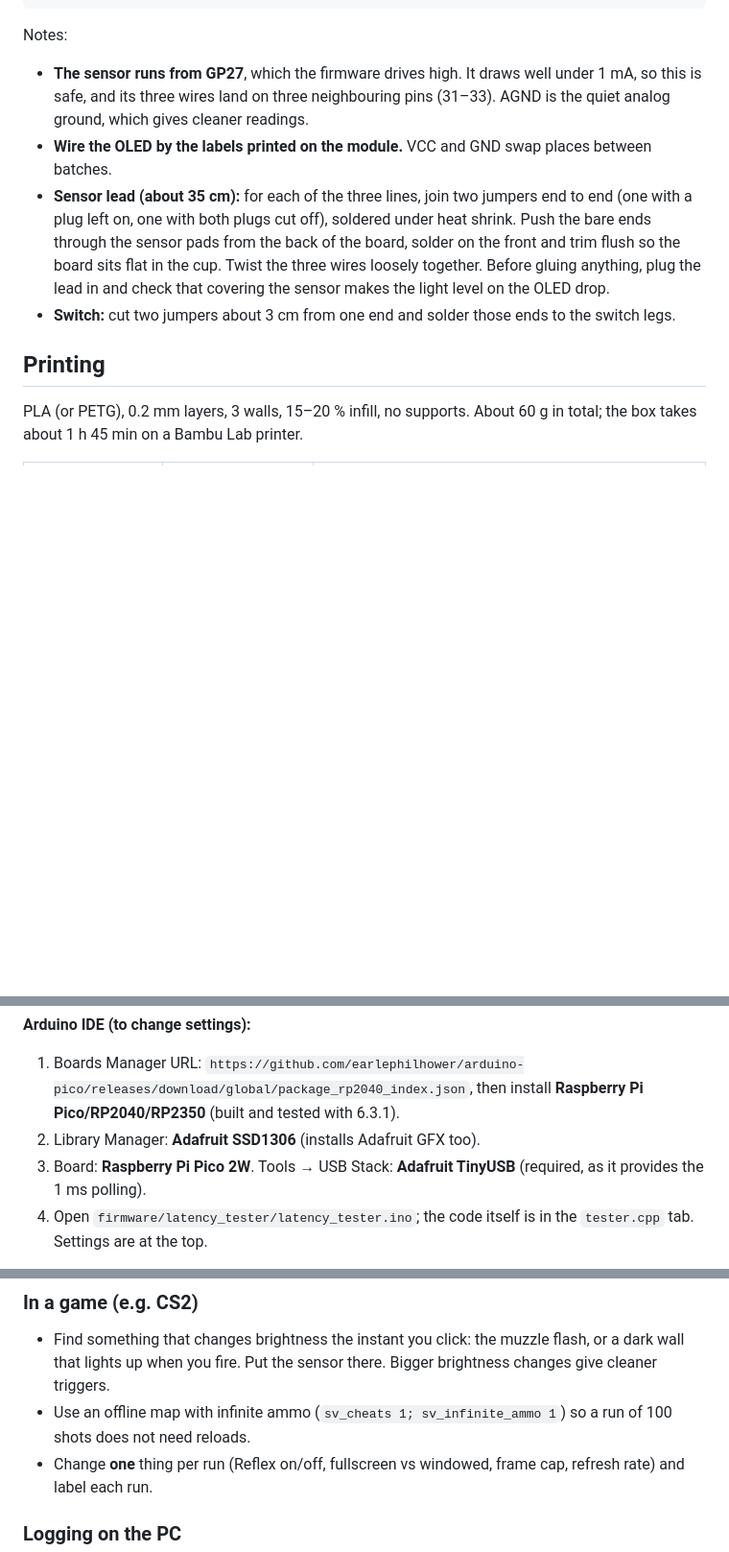
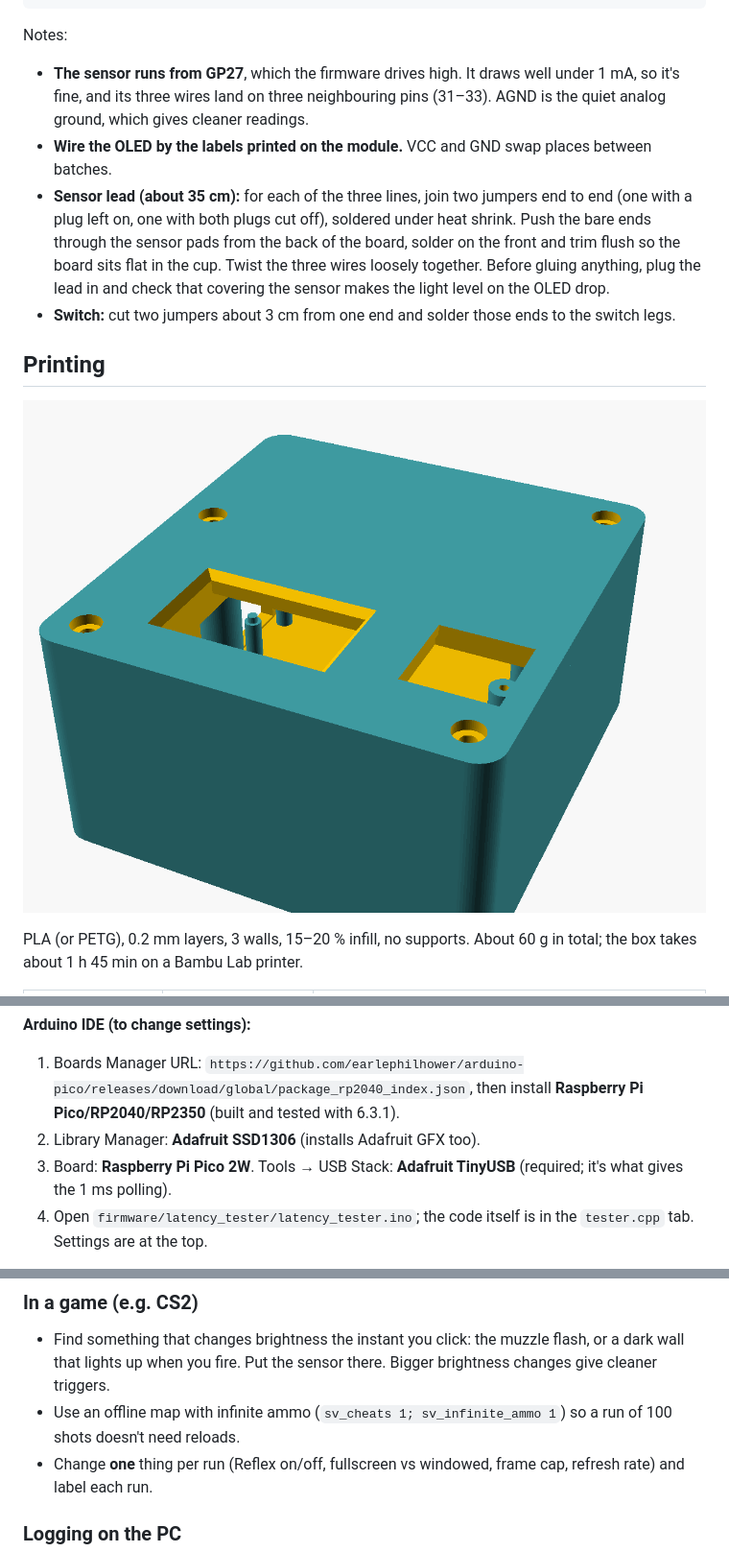
Before and after one commit to JackVermaak/pico-latency-tester, a Markdown page: README.md, 3 parts joined by grey strips. Shown at 96% size. Rendered like a GitHub page; blank space fills up the shorter version.

````diff
--- a/README.md
+++ b/README.md
@@ -67,12 +75,14 @@ The Pico sits **upside down** in the box (header pins pointing up), so the pin l
 ```
 
 Notes:
-- **The sensor runs from GP27**, which the firmware drives high. It draws well under 1 mA, so this is safe, and its three wires land on three neighbouring pins (31–33). AGND is the quiet analog ground, which gives cleaner readings.
+- **The sensor runs from GP27**, which the firmware drives high. It draws well under 1 mA, so it's fine, and its three wires land on three neighbouring pins (31–33). AGND is the quiet analog ground, which gives cleaner readings.
 - **Wire the OLED by the labels printed on the module.** VCC and GND swap places between batches.
 - **Sensor lead (about 35 cm):** for each of the three lines, join two jumpers end to end (one with a plug left on, one with both plugs cut off), soldered under heat shrink. Push the bare ends through the sensor pads from the back of the board, solder on the front and trim flush so the board sits flat in the cup. Twist the three wires loosely together. Before gluing anything, plug the lead in and check that covering the sensor makes the light level on the OLED drop.
 - **Switch:** cut two jumpers about 3 cm from one end and solder those ends to the switch legs.
 
 ## Printing
+
+![Case render](case/preview/assembly.png)
 
 PLA (or PETG), 0.2 mm layers, 3 walls, 15–20 % infill, no supports. About 60 g in total; the box takes about 1 h 45 min on a Bambu Lab printer.
 
@@ -108,7 +118,7 @@ Every push is compiled with arduino-cli by GitHub Actions, and the release `.uf2
 **Arduino IDE (to change settings):**
 1. Boards Manager URL: `https://github.com/earlephilhower/arduino-pico/releases/download/global/package_rp2040_index.json`, then install **Raspberry Pi Pico/RP2040/RP2350** (built and tested with 6.3.1).
 2. Library Manager: **Adafruit SSD1306** (installs Adafruit GFX too).
-3. Board: **Raspberry Pi Pico 2W**. Tools → USB Stack: **Adafruit TinyUSB** (required, as it provides the 1 ms polling).
+3. Board: **Raspberry Pi Pico 2W**. Tools → USB Stack: **Adafruit TinyUSB** (required; it's what gives the 1 ms polling).
 4. Open `firmware/latency_tester/latency_tester.ino`; the code itself is in the `tester.cpp` tab. Settings are at the top.
 
 The tester is Arduino rather than CircuitPython on purpose: CircuitPython's USB HID polls every 8 ms, which would add up to 8 ms of jitter to every sample. With TinyUSB at 1 ms, the tester adds less than 1 ms.
@@ -124,7 +134,7 @@ The tester is Arduino rather than CircuitPython on purpose: CircuitPython's USB
 
 ### In a game (e.g. CS2)
 - Find something that changes brightness the instant you click: the muzzle flash, or a dark wall that lights up when you fire. Put the sensor there. Bigger brightness changes give cleaner triggers.
-- Use an offline map with infinite ammo (`sv_cheats 1; sv_infinite_ammo 1`) so a run of 100 shots does not need reloads.
+- Use an offline map with infinite ammo (`sv_cheats 1; sv_infinite_ammo 1`) so a run of 100 shots doesn't need reloads.
 - Change **one** thing per run (Reflex on/off, fullscreen vs windowed, frame cap, refresh rate) and label each run.
 
 ### Logging on the PC
````
Also changed, not shown: other parts of README.md (+51 -5 lines), docs/TESTING.md (+8 -0 lines), docs/photos/sensor-lead.jpg (added), docs/photos/tester-ready.jpg (added), docs/photos/tester-running.jpg (added), docs/results/refresh.png (added), docs/results/repeatability.png (added), 2 other files.
